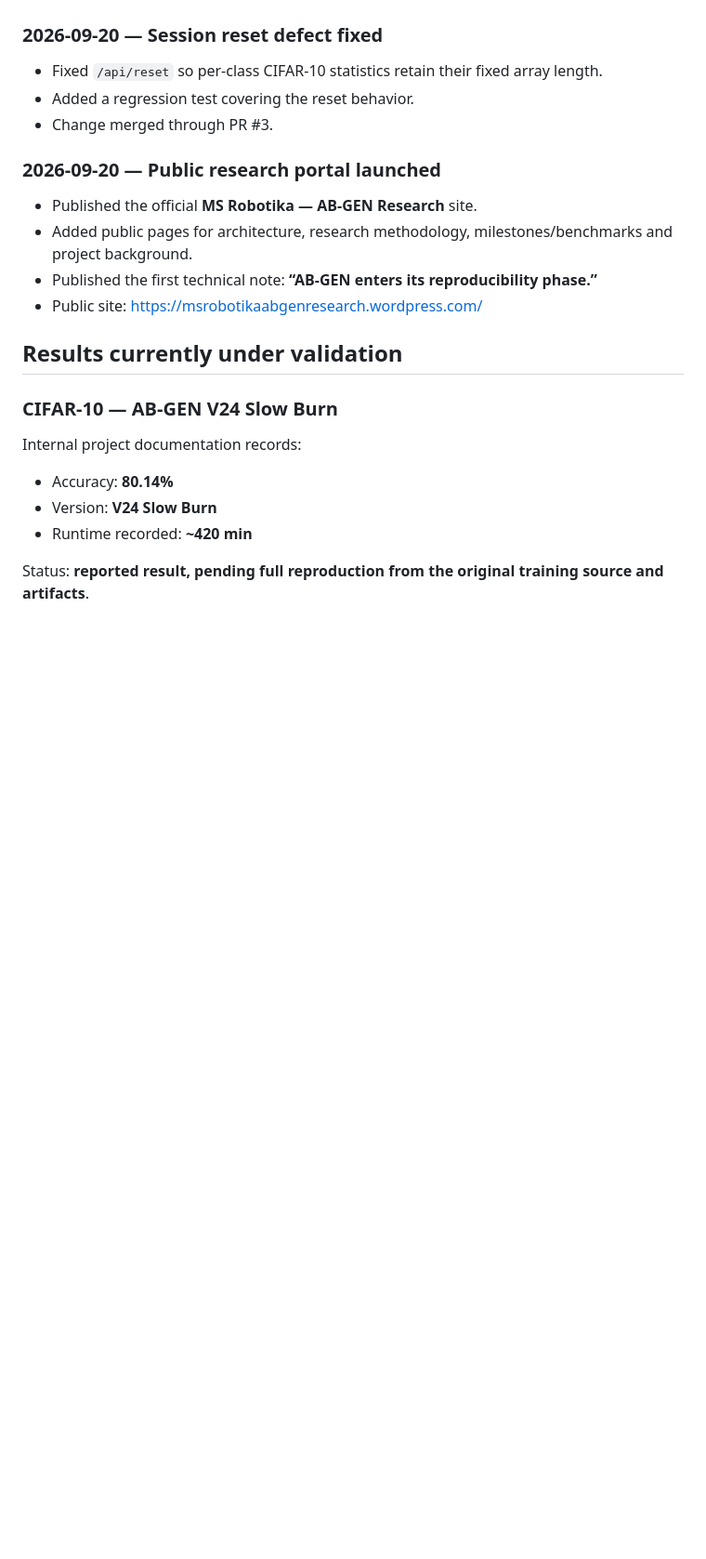
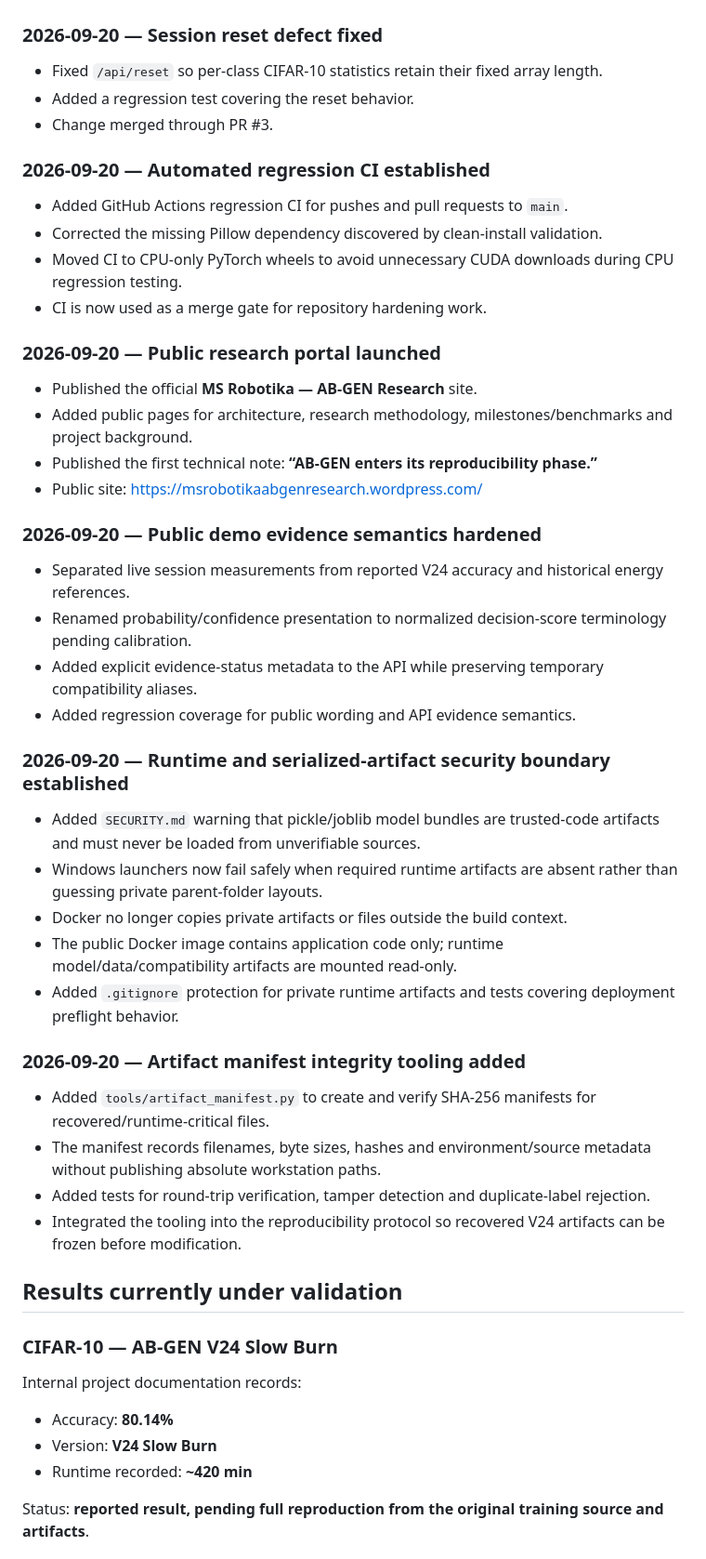
Before and after one commit to msrobotika/AB-GEN-Green-AI, a Markdown page: MILESTONES.md, the part around one of its changes. Shown at 93% size. GitHub-like rendering; blank space fills up the shorter version.

Commit message:
docs: record reproducibility and security hardening milestones

```diff
--- a/MILESTONES.md
+++ b/MILESTONES.md
@@ -14,11 +14,36 @@ This file tracks public milestones for AB-GEN using an evidence-first standard.
 - Added a regression test covering the reset behavior.
 - Change merged through PR #3.
 
+### 2026-09-20 — Automated regression CI established
+- Added GitHub Actions regression CI for pushes and pull requests to `main`.
+- Corrected the missing Pillow dependency discovered by clean-install validation.
+- Moved CI to CPU-only PyTorch wheels to avoid unnecessary CUDA downloads during CPU regression testing.
+- CI is now used as a merge gate for repository hardening work.
+
 ### 2026-09-20 — Public research portal launched
 - Published the official **MS Robotika — AB-GEN Research** site.
 - Added public pages for architecture, research methodology, milestones/benchmarks and project background.
 - Published the first technical note: **“AB-GEN enters its reproducibility phase.”**
 - Public site: https://msrobotikaabgenresearch.wordpress.com/
+
+### 2026-09-20 — Public demo evidence semantics hardened
+- Separated live session measurements from reported V24 accuracy and historical energy references.
+- Renamed probability/confidence presentation to normalized decision-score terminology pending calibration.
+- Added explicit evidence-status metadata to the API while preserving temporary compatibility aliases.
+- Added regression coverage for public wording and API evidence semantics.
+
+### 2026-09-20 — Runtime and serialized-artifact security boundary established
+- Added `SECURITY.md` warning that pickle/joblib model bundles are trusted-code artifacts and must never be loaded from unverifiable sources.
+- Windows launchers now fail safely when required runtime artifacts are absent rather than guessing private parent-folder layouts.
+- Docker no longer copies private artifacts or files outside the build context.
+- The public Docker image contains application code only; runtime model/data/compatibility artifacts are mounted read-only.
+- Added `.gitignore` protection for private runtime artifacts and tests covering deployment preflight behavior.
+
+### 2026-09-20 — Artifact manifest integrity tooling added
+- Added `tools/artifact_manifest.py` to create and verify SHA-256 manifests for recovered/runtime-critical files.
+- The manifest records filenames, byte sizes, hashes and environment/source metadata without publishing absolute workstation paths.
+- Added tests for round-trip verification, tamper detection and duplicate-label rejection.
+- Integrated the tooling into the reproducibility protocol so recovered V24 artifacts can be frozen before modification.
 
 ## Results currently under validation
 
```
Also changed, not shown: other parts of MILESTONES.md (+4 -1 lines).
